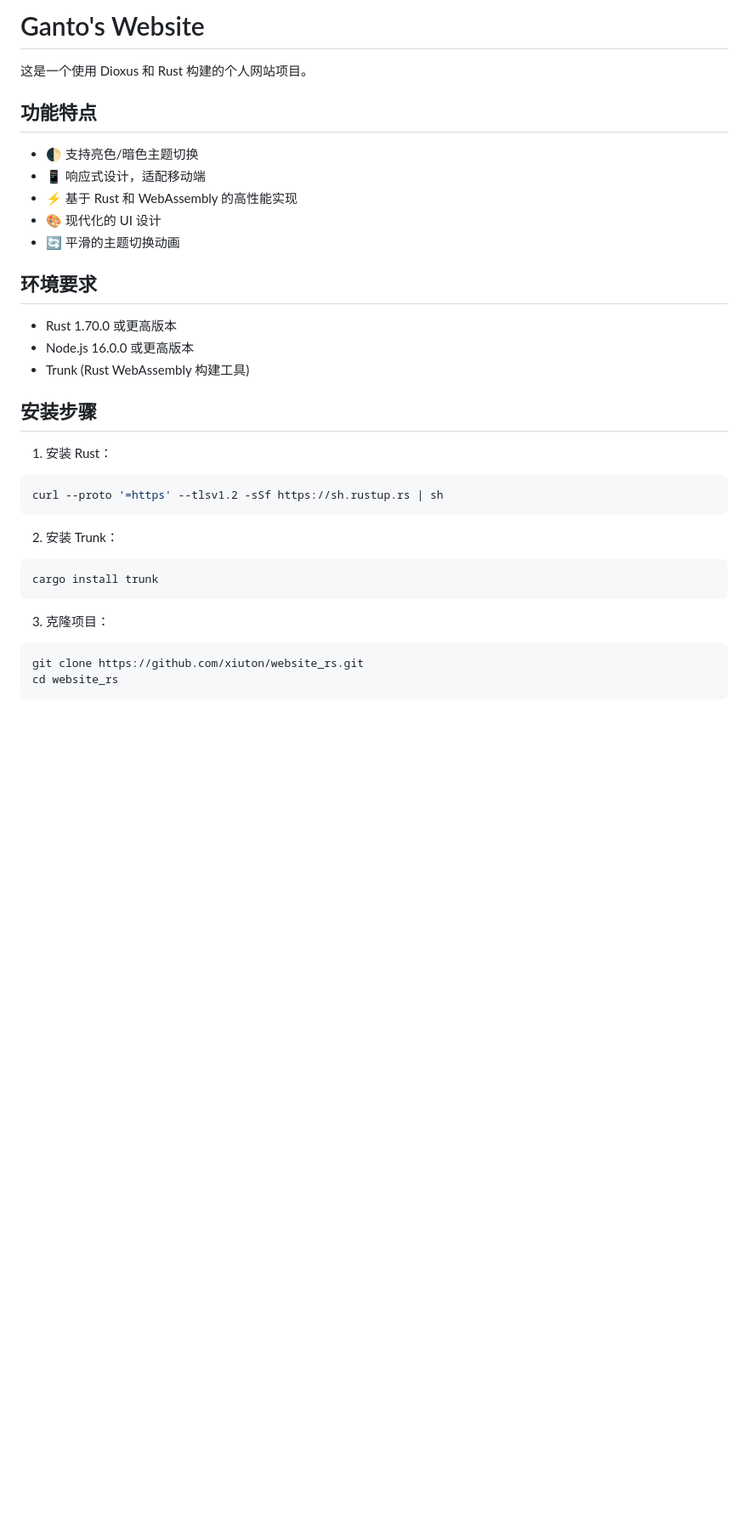
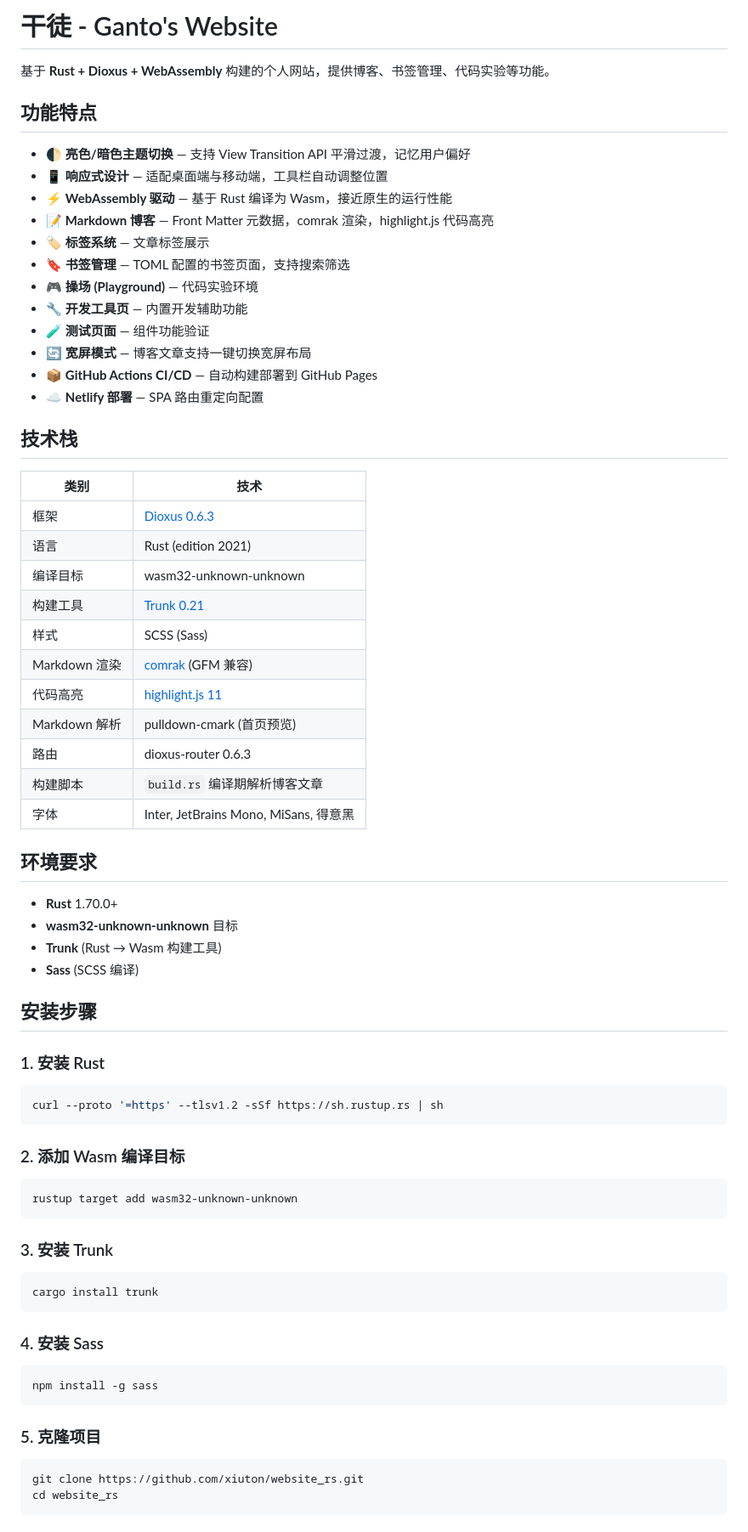
Before and after one commit to xiuton/website_rs, a Markdown page: README.md, the part around one of its changes. Shown at 85% size. Rendered like a GitHub page; blank space fills up the shorter version.

````diff
--- a/README.md
+++ b/README.md
@@ -1,34 +1,73 @@
-# Ganto's Website
+# 干徒 - Ganto's Website
 
-这是一个使用 Dioxus 和 Rust 构建的个人网站项目。
+基于 **Rust + Dioxus + WebAssembly** 构建的个人网站，提供博客、书签管理、代码实验等功能。
 
 ## 功能特点
 
-- 🌓 支持亮色/暗色主题切换
-- 📱 响应式设计，适配移动端
-- ⚡ 基于 Rust 和 WebAssembly 的高性能实现
-- 🎨 现代化的 UI 设计
-- 🔄 平滑的主题切换动画
+- 🌓 **亮色/暗色主题切换** — 支持 View Transition API 平滑过渡，记忆用户偏好
+- 📱 **响应式设计** — 适配桌面端与移动端，工具栏自动调整位置
+- ⚡ **WebAssembly 驱动** — 基于 Rust 编译为 Wasm，接近原生的运行性能
+- 📝 **Markdown 博客** — Front Matter 元数据，comrak 渲染，highlight.js 代码高亮
+- 🏷️ **标签系统** — 文章标签展示
+- 🔖 **书签管理** — TOML 配置的书签页面，支持搜索筛选
+- 🎮 **操场 (Playground)** — 代码实验环境
+- 🔧 **开发工具页** — 内置开发辅助功能
+- 🧪 **测试页面** — 组件功能验证
+- 🔄 **宽屏模式** — 博客文章支持一键切换宽屏布局
+- 📦 **GitHub Actions CI/CD** — 自动构建部署到 GitHub Pages
+- ☁️ **Netlify 部署** — SPA 路由重定向配置
+
+## 技术栈
+
+| 类别 | 技术 |
+|------|------|
+| 框架 | [Dioxus 0.6.3](https://dioxuslabs.com/) |
+| 语言 | Rust (edition 2021) |
+| 编译目标 | wasm32-unknown-unknown |
+| 构建工具 | [Trunk 0.21](https://trunkrs.dev/) |
+| 样式 | SCSS (Sass) |
+| Markdown 渲染 | [comrak](https://docs.rs/comrak) (GFM 兼容) |
+| 代码高亮 | [highlight.js 11](https://highlightjs.org/) |
+| Markdown 解析 | pulldown-cmark (首页预览) |
+| 路由 | dioxus-router 0.6.3 |
+| 构建脚本 | `build.rs` 编译期解析博客文章 |
+| 字体 | Inter, JetBrains Mono, MiSans, 得意黑 |
 
 ## 环境要求
 
-- Rust 1.70.0 或更高版本
-- Node.js 16.0.0 或更高版本
-- Trunk (Rust WebAssembly 构建工具)
+- **Rust** 1.70.0+
+- **wasm32-unknown-unknown** 目标
+- **Trunk** (Rust → Wasm 构建工具)
+- **Sass** (SCSS 编译)
 
 ## 安装步骤
 
-1. 安装 Rust：
+### 1. 安装 Rust
+
 ```bash
 curl --proto '=https' --tlsv1.2 -sSf https://sh.rustup.rs | sh
 ```
 
-2. 安装 Trunk：
+### 2. 添加 Wasm 编译目标
+
+```bash
+rustup target add wasm32-unknown-unknown
+```
+
+### 3. 安装 Trunk
+
 ```bash
 cargo install trunk
 ```
 
-3. 克隆项目：
+### 4. 安装 Sass
+
+```bash
+npm install -g sass
+```
+
+### 5. 克隆项目
+
 ```bash
 git clone https://github.com/xiuton/website_rs.git
 cd website_rs
````
Also changed, not shown: other parts of README.md (+236 -149 lines).
